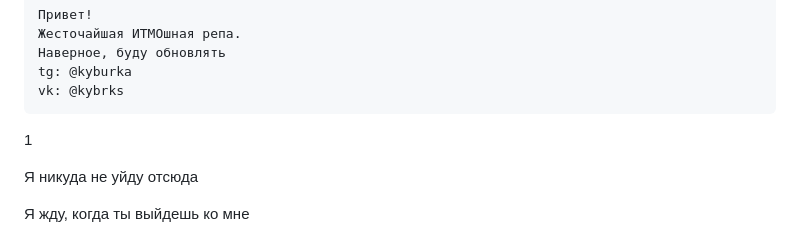
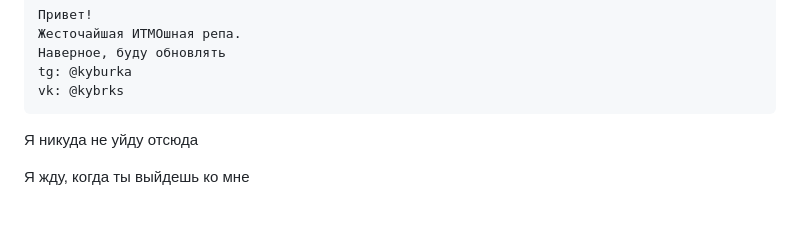
Before and after one commit to Kyburka/ITMO-VT-DUCK, a Markdown page: README.md, the part around the change. Rendered like a GitHub page; blank space fills up the shorter version.

````diff
--- a/README.md
+++ b/README.md
@@ -20,7 +20,6 @@ $$
 tg: @kyburka
 vk: @kybrks
 ```
-1
 
 Я никуда не уйду отсюда
 
````
